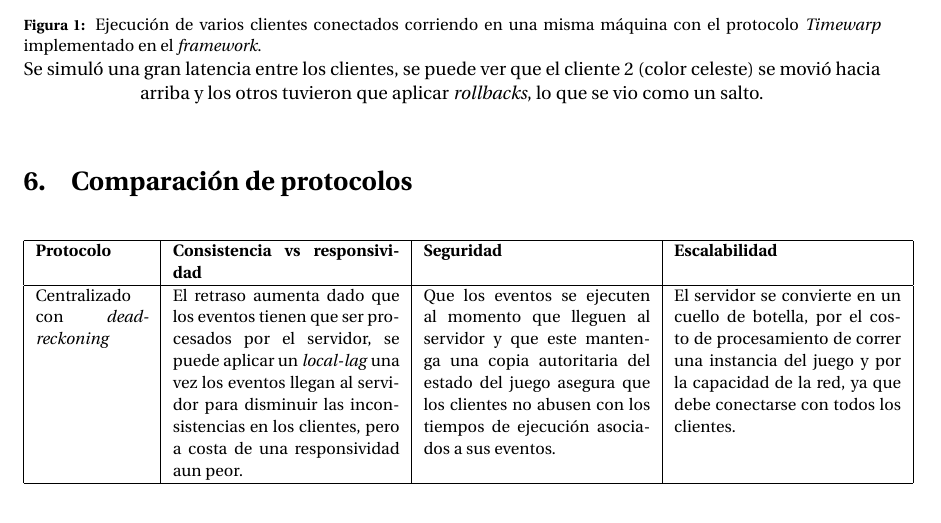
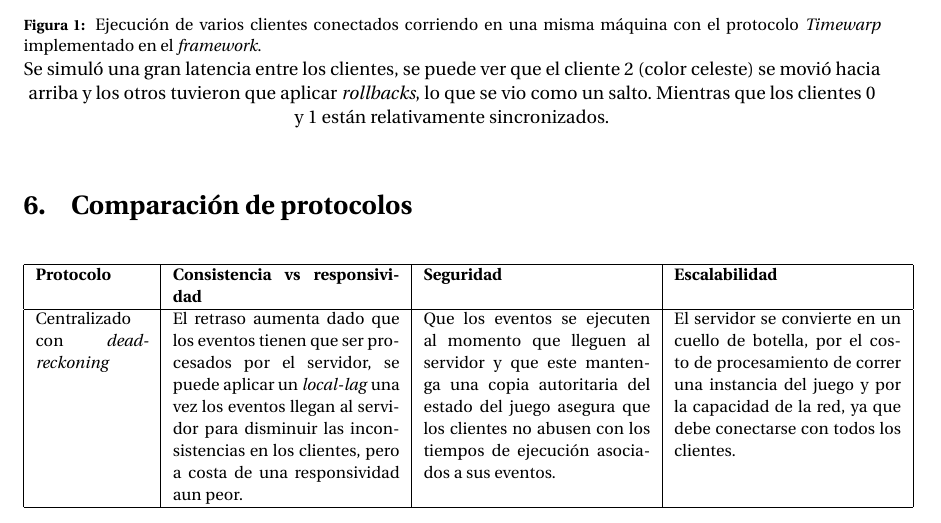
Before and after one commit to Autopawn/sasd-protocols, a LaTeX document (tex/main.tex, which reads tex/05_resultados.tex): part of page 10 of 14, cut so that both start at the same text. Compiled offline with pdfLaTeX.

Commit message:
Add image text

```diff
--- a/tex/05_resultados.tex
+++ b/tex/05_resultados.tex
@@ -11,7 +11,7 @@ En términos generales se puede comprobar la teoría con la implementación de l
 \begin{figure}[h]
 \centering
 \includegraphics[width=0.8\textwidth]{run}
-\caption{\label{fig:execution} \small Ejecución de varios clientes conectados corriendo en una misma máquina con el protocolo \emph{Timewarp} implementado en el \emph{framework}.} Se simuló una gran latencia entre los clientes, se puede ver que el cliente $2$ (color celeste) se movió hacia arriba y los otros tuvieron que aplicar \emph{rollbacks}, lo que se vio como un salto.
+\caption{\label{fig:execution} \small Ejecución de varios clientes conectados corriendo en una misma máquina con el protocolo \emph{Timewarp} implementado en el \emph{framework}.} Se simuló una gran latencia entre los clientes, se puede ver que el cliente $2$ (color celeste) se movió hacia arriba y los otros tuvieron que aplicar \emph{rollbacks}, lo que se vio como un salto. Mientras que los clientes 0 y 1 están relativamente sincronizados.
 \end{figure}
 
 
```
